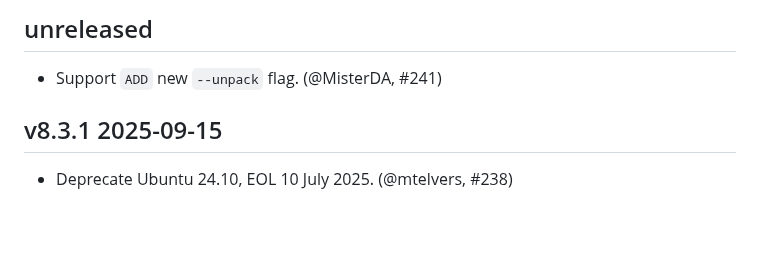
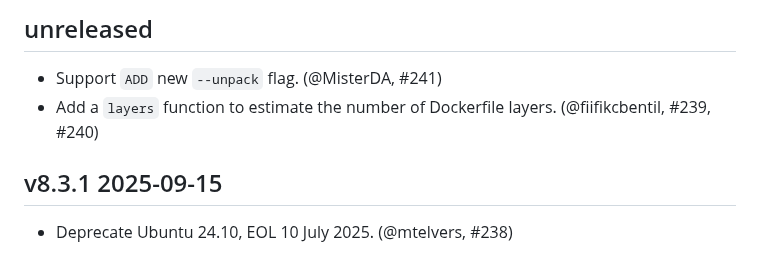
Before and after one commit to ocurrent/ocaml-dockerfile, a Markdown page: CHANGES.md, the part around the change. Drawn GitHub-style; blank space fills up the shorter version.

```diff
--- a/CHANGES.md
+++ b/CHANGES.md
@@ -2,6 +2,8 @@ unreleased
 ----------
 
 - Support `ADD` new `--unpack` flag. (@MisterDA, #241)
+- Add a `layers` function to estimate the number of Dockerfile layers.
+  (@fiifikcbentil, #239, #240)
 
 v8.3.1 2025-09-15
 -----------------
```
